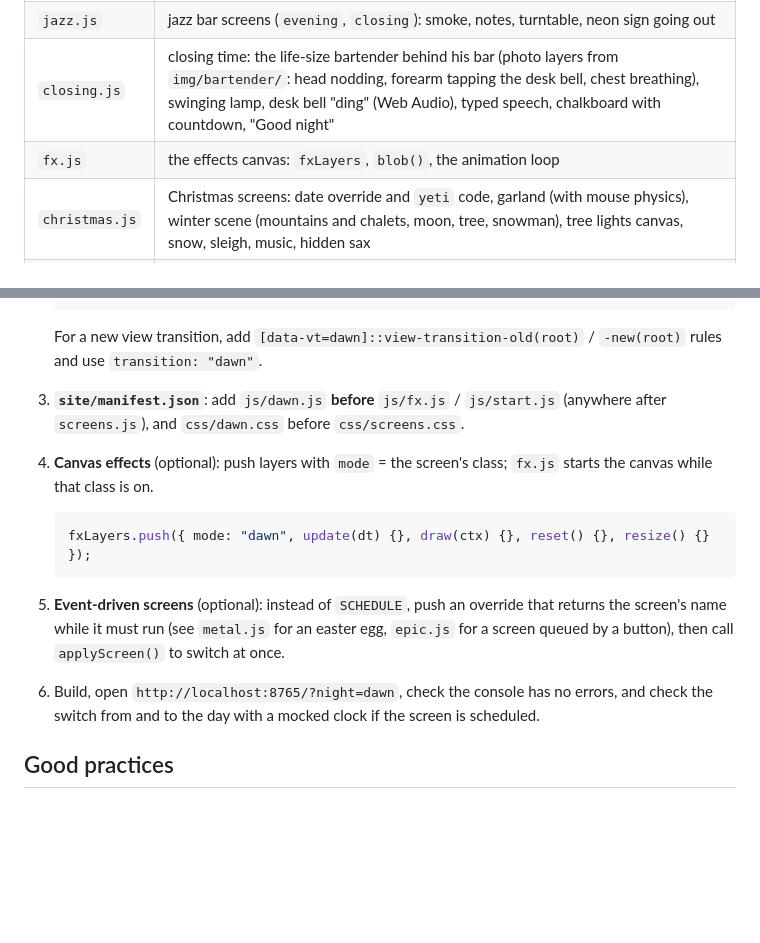
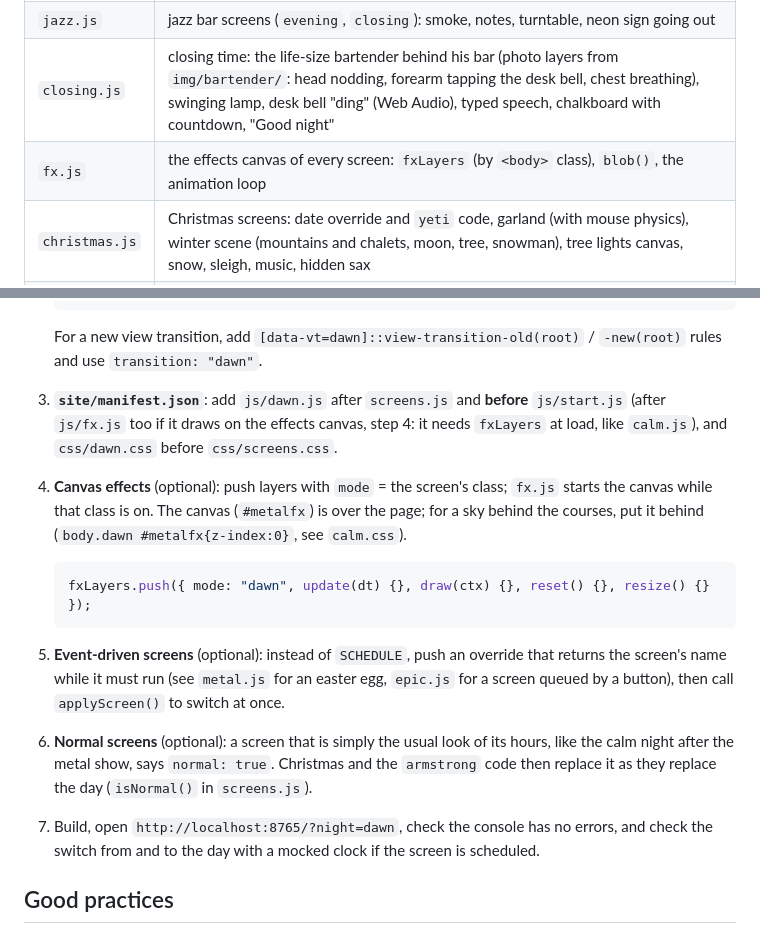
Before and after one commit to AlphaXT38G/notes_ba5, a Markdown page: AGENTS.md, 2 parts joined by grey strips. Rendered like a GitHub page; blank space fills up the shorter version.

Commit message:
docs: AGENTS on where a screen with canvas effects goes, the canvas layer and normal screens
Co-Authored-By: Claude Opus 5.5 <noreply@anthropic.com>

````diff
--- a/AGENTS.md
+++ b/AGENTS.md
@@ -129,7 +129,7 @@ The result is a single self-contained `dist/index.html`: no request for CSS or J
 | `screens.js` | **the screen engine**: `SCREENS`, `SCHEDULE`, `OVERRIDES`, `everySecond`, `applyScreen()` |
 | `jazz.js` | jazz bar screens (`evening`, `closing`): smoke, notes, turntable, neon sign going out |
 | `closing.js` | closing time: the life-size bartender behind his bar (photo layers from `img/bartender/`: head nodding, forearm tapping the desk bell, chest breathing), swinging lamp, desk bell "ding" (Web Audio), typed speech, chalkboard with countdown, "Good night" |
-| `fx.js` | the effects canvas: `fxLayers`, `blob()`, the animation loop |
+| `fx.js` | the effects canvas of every screen: `fxLayers` (by `<body>` class), `blob()`, the animation loop |
 | `christmas.js` | Christmas screens: date override and `yeti` code, garland (with mouse physics), winter scene (mountains and chalets, moon, tree, snowman), tree lights canvas, snow, sleigh, music, hidden sax |
 | `armstrong.js` | `armstrong` code: the jazz bar at any time (after `christmas.js` to win over it, before `metal.js` so the shows still win); typed again, back to the clock's screen |
 | `metal.js` | metal show: lightning, chains, fire, silhouettes, guitar amp and song (played 3 times) |
@@ -224,11 +224,13 @@ Example: a calm "dawn" screen from 06:00 to 07:00.
    For a new view transition, add `[data-vt=dawn]::view-transition-old(root)` / `-new(root)`
    rules and use `transition: "dawn"`.
 
-3. **`site/manifest.json`**: add `js/dawn.js` **before** `js/fx.js` / `js/start.js` (anywhere
-   after `screens.js`), and `css/dawn.css` before `css/screens.css`.
+3. **`site/manifest.json`**: add `js/dawn.js` after `screens.js` and **before** `js/start.js`
+   (after `js/fx.js` too if it draws on the effects canvas, step 4: it needs `fxLayers` at load,
+   like `calm.js`), and `css/dawn.css` before `css/screens.css`.
 
 4. **Canvas effects** (optional): push layers with `mode` = the screen's class; `fx.js` starts
-   the canvas while that class is on.
+   the canvas while that class is on. The canvas (`#metalfx`) is over the page; for a sky behind
+   the courses, put it behind (`body.dawn #metalfx{z-index:0}`, see `calm.css`).
 
    ```js
    fxLayers.push({ mode: "dawn", update(dt) {}, draw(ctx) {}, reset() {}, resize() {} });
@@ -238,7 +240,11 @@ Example: a calm "dawn" screen from 06:00 to 07:00.
    screen's name while it must run (see `metal.js` for an easter egg, `epic.js` for a screen
    queued by a button), then call `applyScreen()` to switch at once.
 
-6. Build, open `http://localhost:8765/?night=dawn`, check the console has no errors, and check
+6. **Normal screens** (optional): a screen that is simply the usual look of its hours, like the
+   calm night after the metal show, says `normal: true`. Christmas and the `armstrong` code then
+   replace it as they replace the day (`isNormal()` in `screens.js`).
+
+7. Build, open `http://localhost:8765/?night=dawn`, check the console has no errors, and check
    the switch from and to the day with a mocked clock if the screen is scheduled.
 
 ## Good practices
````
